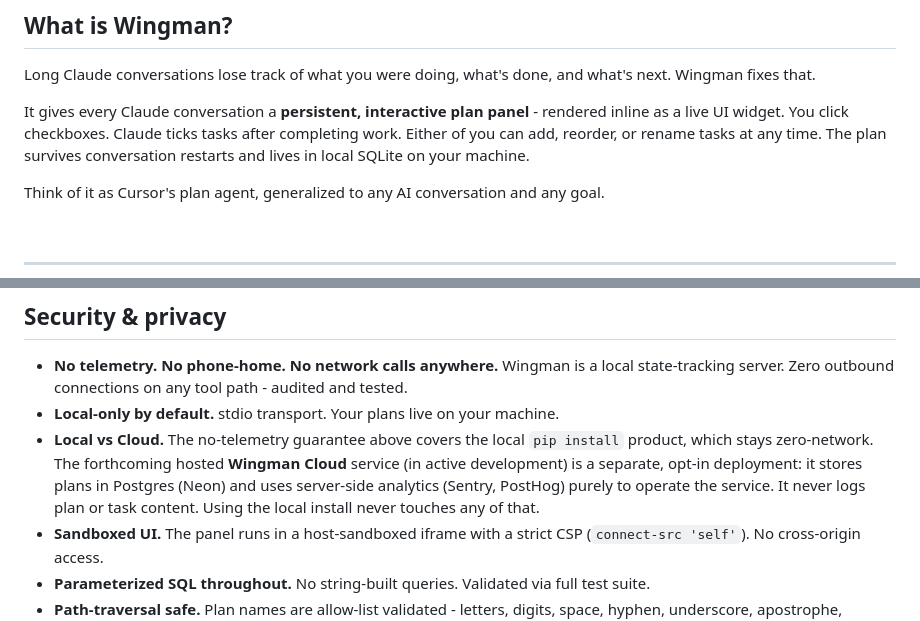
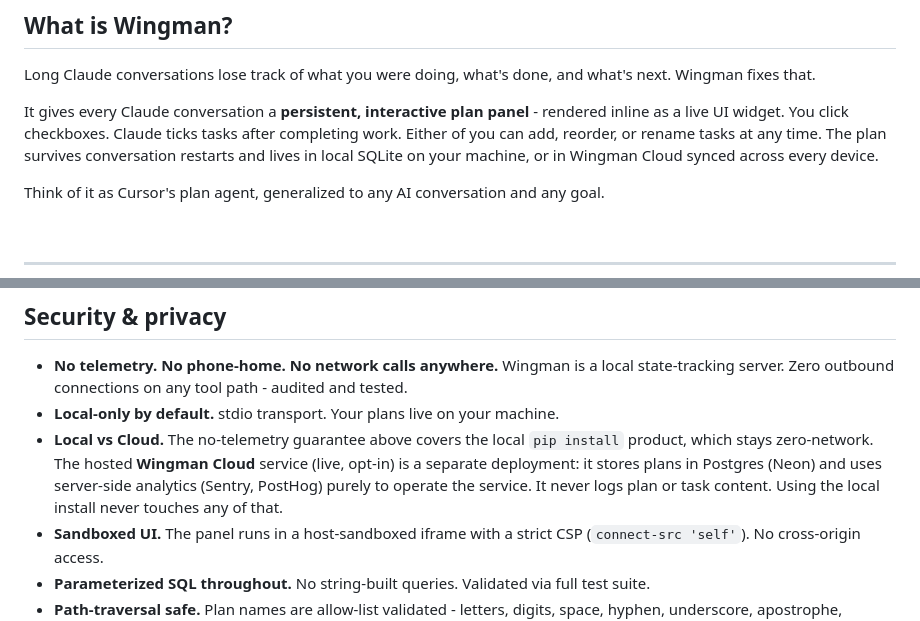
Before and after one commit to adeoluwaadesina/wingman-mcp, a Markdown page: README.md, 2 parts joined by grey strips. Rendered like a GitHub page.

Commit message:
docs: reconcile local-vs-Cloud framing after funnel reorder

```diff
--- a/README.md
+++ b/README.md
@@ -41,7 +41,7 @@ _Sits beside you. Doesn't fly the plane._
 
 Long Claude conversations lose track of what you were doing, what's done, and what's next. Wingman fixes that.
 
-It gives every Claude conversation a **persistent, interactive plan panel** - rendered inline as a live UI widget. You click checkboxes. Claude ticks tasks after completing work. Either of you can add, reorder, or rename tasks at any time. The plan survives conversation restarts and lives in local SQLite on your machine.
+It gives every Claude conversation a **persistent, interactive plan panel** - rendered inline as a live UI widget. You click checkboxes. Claude ticks tasks after completing work. Either of you can add, reorder, or rename tasks at any time. The plan survives conversation restarts and lives in local SQLite on your machine, or in Wingman Cloud synced across every device.
 
 Think of it as Cursor's plan agent, generalized to any AI conversation and any goal.
 
@@ -466,7 +466,7 @@ Once installed, any MCP-compatible agent can call Wingman's plan management tool
 
 - **No telemetry. No phone-home. No network calls anywhere.** Wingman is a local state-tracking server. Zero outbound connections on any tool path - audited and tested.
 - **Local-only by default.** stdio transport. Your plans live on your machine.
-- **Local vs Cloud.** The no-telemetry guarantee above covers the local `pip install` product, which stays zero-network. The forthcoming hosted **Wingman Cloud** service (in active development) is a separate, opt-in deployment: it stores plans in Postgres (Neon) and uses server-side analytics (Sentry, PostHog) purely to operate the service. It never logs plan or task content. Using the local install never touches any of that.
+- **Local vs Cloud.** The no-telemetry guarantee above covers the local `pip install` product, which stays zero-network. The hosted **Wingman Cloud** service (live, opt-in) is a separate deployment: it stores plans in Postgres (Neon) and uses server-side analytics (Sentry, PostHog) purely to operate the service. It never logs plan or task content. Using the local install never touches any of that.
 - **Sandboxed UI.** The panel runs in a host-sandboxed iframe with a strict CSP (`connect-src 'self'`). No cross-origin access.
 - **Parameterized SQL throughout.** No string-built queries. Validated via full test suite.
 - **Path-traversal safe.** Plan names are allow-list validated - letters, digits, space, hyphen, underscore, apostrophe, period, colon, parentheses. Slashes, backslashes, `..` sequences, null bytes, newlines, and tabs are blocked.
```
Also changed, not shown: other parts of README.md (+2 -2 lines).
